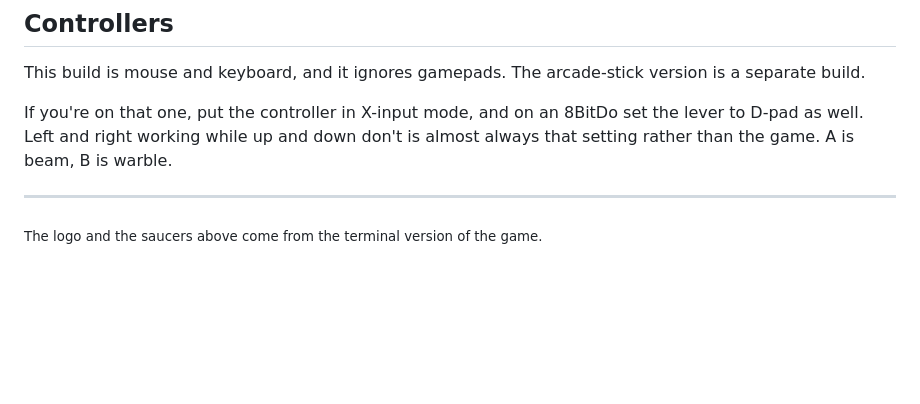
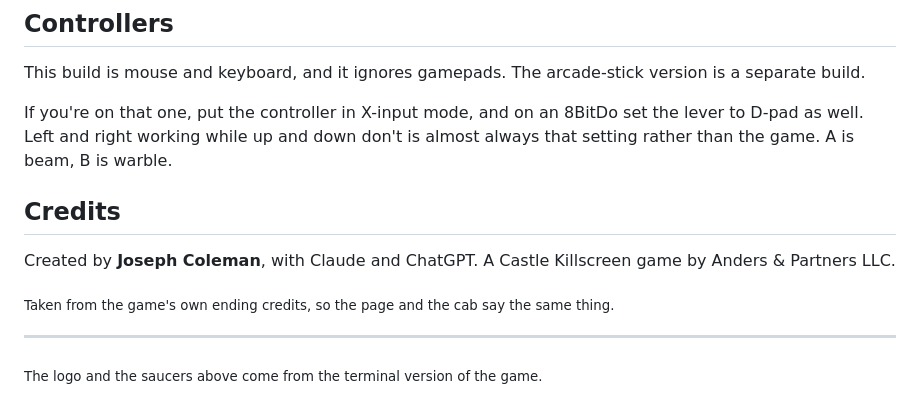
Before and after one commit to anderspartnersck/suck-up, a Markdown page: README.md, the part around the change. GitHub-like rendering; blank space fills up the shorter version.

Commit message:
README: credits, taken from the game's own ending
Copied rather than composed, so the page and the cab cannot drift: the ending
screen rolls "created by / JOSEPH COLEMAN · CLAUDE · CHAT GPT / CASTLE
KILLSCREEN", and that is what the README now says.

No dedication added. There is no dedication anywhere in this game or its docs --
the only matches for the word were code comments ("held forever", "dedicated GET
BIG button"). A dedication names a real person and is not mine to invent, so it
is left for Joe to supply.

Co-Authored-By: Claude Opus 5 (1M context) <noreply@anthropic.com>
Claude-Session: https://claude.ai/code/session_013A51QjMAe8cJKknBbeP23z

```diff
--- a/README.md
+++ b/README.md
@@ -77,6 +77,13 @@ If you're on that one, put the controller in X-input mode, and on an 8BitDo set
 the lever to D-pad as well. Left and right working while up and down don't is
 almost always that setting rather than the game. A is beam, B is warble.
 
+## Credits
+
+Created by **Joseph Coleman**, with Claude and ChatGPT.
+A Castle Killscreen game by Anders & Partners LLC.
+
+<sub>Taken from the game's own ending credits, so the page and the cab say the same thing.</sub>
+
 ---
 
 <sub>The logo and the saucers above come from the terminal version of the game.</sub>
```
